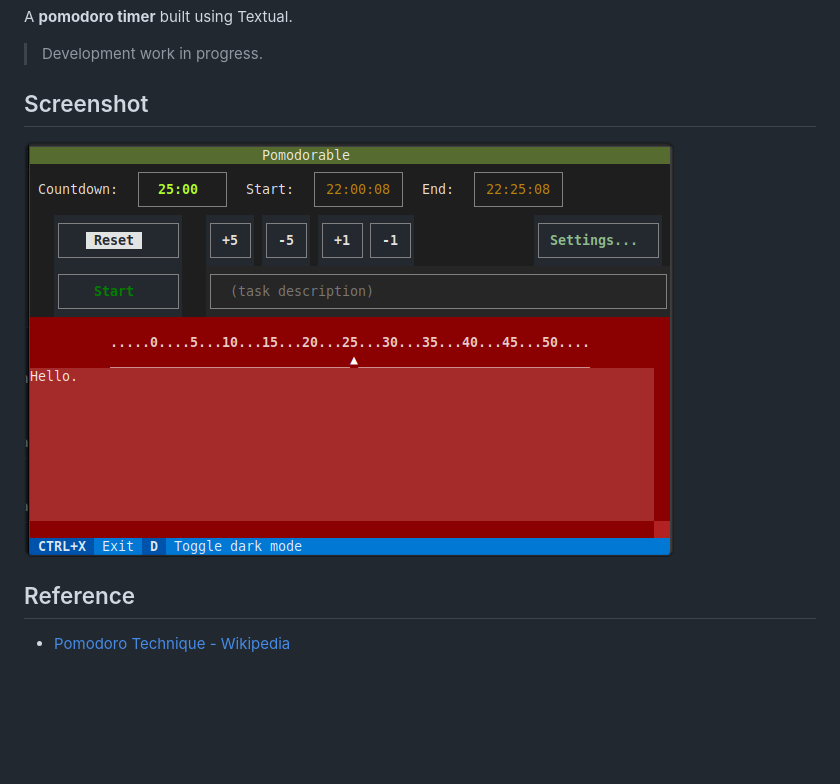
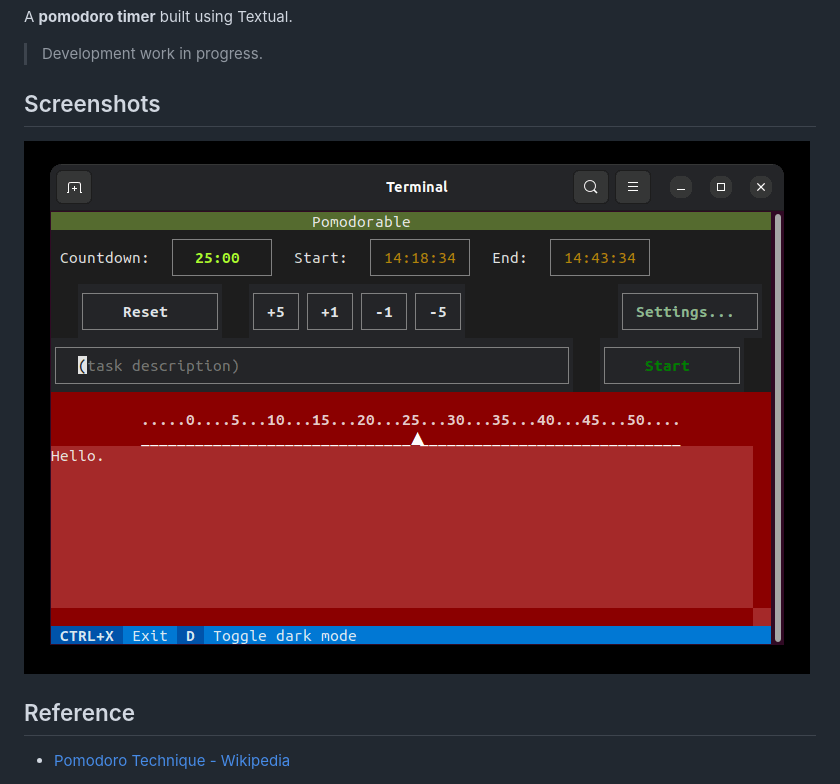
Before and after one commit to wmelvin/pomodorable, a Markdown page: README.md, the part around the change. Rendered like a GitHub page; pictures changed too: readme_images/app-1.gif (added), readme_images/app-1.png (deleted); blank space fills up the shorter version.

Commit message:
Add text to log display and new README image

```diff
--- a/README.md
+++ b/README.md
@@ -4,9 +4,9 @@ A **pomodoro timer** built using Textual.
 
 > Development work in progress.
 
-## Screenshot
+## Screenshots
 
-![screenshot of the running app](./readme_images/app-1.png)
+![screenshot animation](./readme_images/app-1.gif)
 
 ## Reference
 
```
Also changed, not shown: 2 other files.
